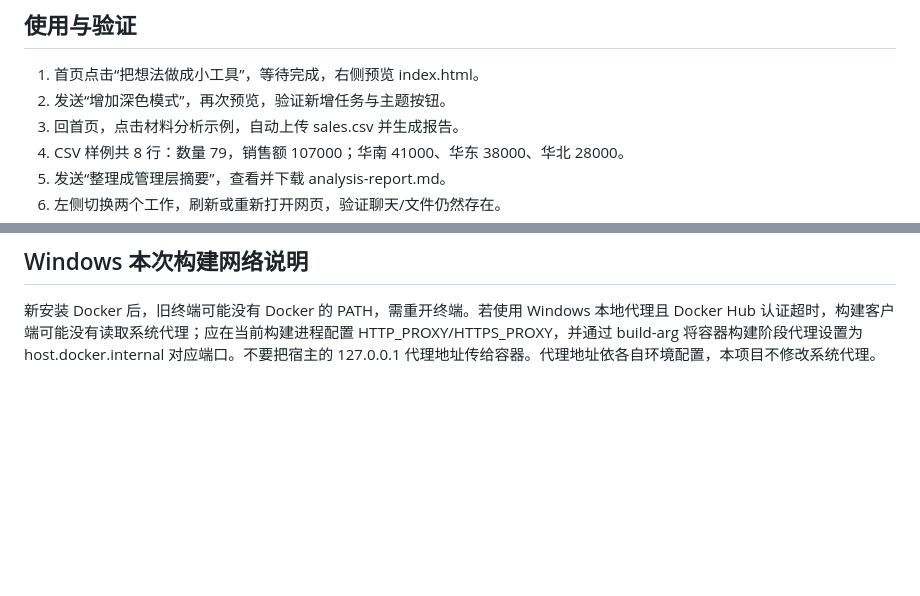
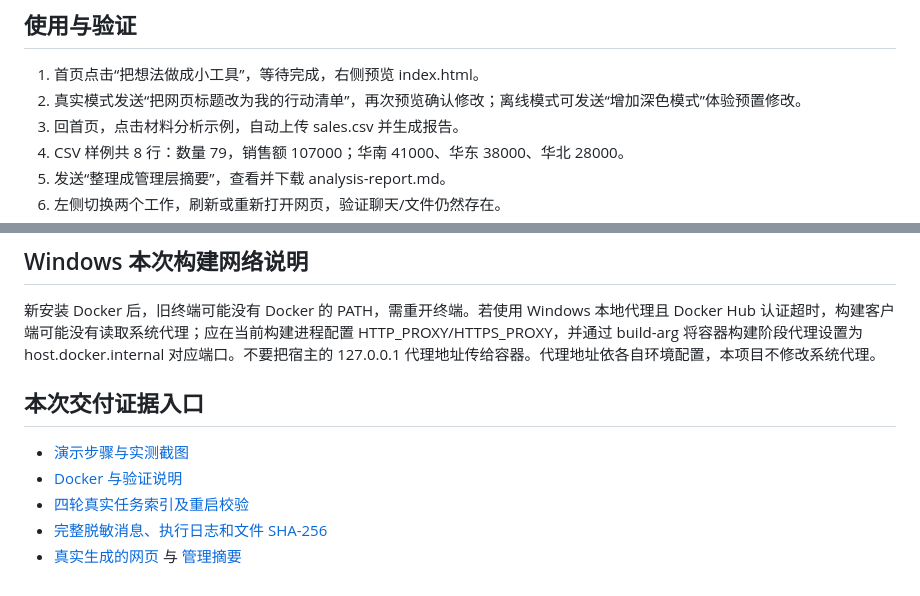
Before and after one commit to zihan12ai/qiyun-agent-workbench-20261117, a Markdown page: README.md, 2 parts joined by grey strips. GitHub-like rendering; blank space fills up the shorter version.

Commit message:
Include browser screenshots and final delivery guide

```diff
--- a/README.md
+++ b/README.md
@@ -89,7 +89,7 @@ docker compose down
 ## 使用与验证
 
 1. 首页点击“把想法做成小工具”，等待完成，右侧预览 index.html。
-2. 发送“增加深色模式”，再次预览，验证新增任务与主题按钮。
+2. 真实模式发送“把网页标题改为我的行动清单”，再次预览确认修改；离线模式可发送“增加深色模式”体验预置修改。
 3. 回首页，点击材料分析示例，自动上传 sales.csv 并生成报告。
 4. CSV 样例共 8 行：数量 79，销售额 107000；华南 41000、华东 38000、华北 28000。
 5. 发送“整理成管理层摘要”，查看并下载 analysis-report.md。
@@ -163,3 +163,11 @@ CLI 参考：[官方非交互模式文档](https://developers.openai.com/codex/n
 ## Windows 本次构建网络说明
 
 新安装 Docker 后，旧终端可能没有 Docker 的 PATH，需重开终端。若使用 Windows 本地代理且 Docker Hub 认证超时，构建客户端可能没有读取系统代理；应在当前构建进程配置 HTTP_PROXY/HTTPS_PROXY，并通过 build-arg 将容器构建阶段代理设置为 host.docker.internal 对应端口。不要把宿主的 127.0.0.1 代理地址传给容器。代理地址依各自环境配置，本项目不修改系统代理。
+
+## 本次交付证据入口
+
+- [演示步骤与实测截图](docs/DEMO.md)
+- [Docker 与验证说明](docs/VALIDATION.md)
+- [四轮真实任务索引及重启校验](docs/runtime-evidence.json)
+- [完整脱敏消息、执行日志和文件 SHA-256](docs/delivery-evidence.json)
+- [真实生成的网页](docs/demo-output/code/index.html) 与 [管理摘要](docs/demo-output/analysis/analysis-report.md)
```
Also changed, not shown: docs/DEMO.md (+12 -0 lines), docs/VALIDATION.md (+4 -0 lines), docs/screenshots/real-code.jpg (added), docs/screenshots/real-report.jpg (added).
